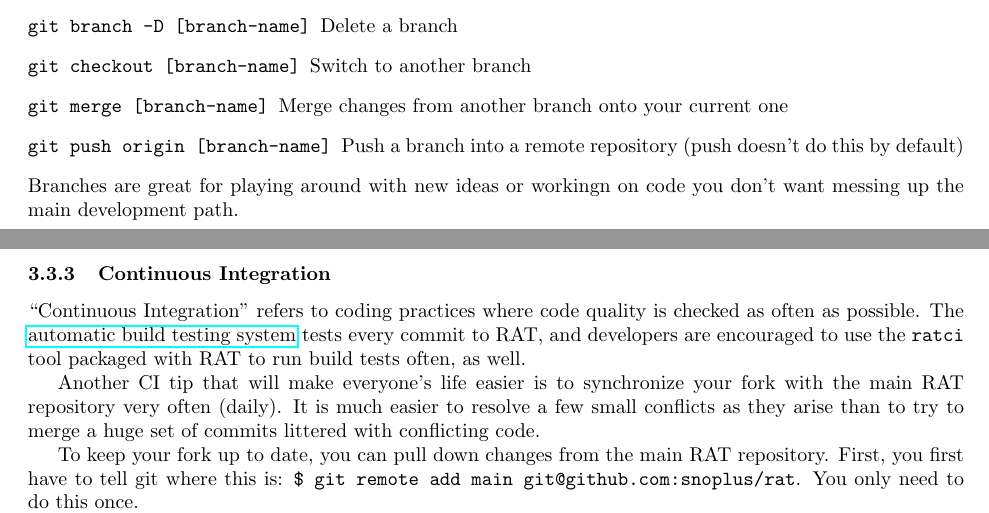
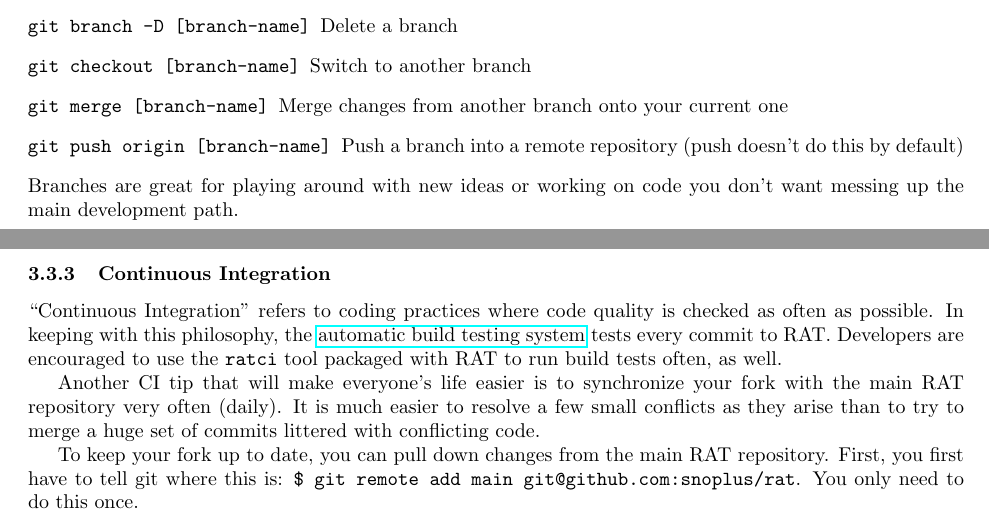
Before and after one commit to mastbaum/rat-workflow-doc, a LaTeX document (tex/snoplus_github.tex): two parts of pages 4 and 5 of 6, joined at a grey line, cut so that both start at the same text. Compiled offline with pdfLaTeX.

Commit message:
fix a few minor typos

```diff
--- a/tex/snoplus_github.tex
+++ b/tex/snoplus_github.tex
@@ -125,10 +125,10 @@ Branches are very easy to create and use in git:
 \item[{\tt git merge [branch-name]}] Merge changes from another branch onto your current one
 \item[{\tt git push origin [branch-name]}] Push a branch into a remote repository (push doesn't do this by default)
 \end{description}
-Branches are great for playing around with new ideas or workingn on code you don't want messing up the main development path.
+Branches are great for playing around with new ideas or working on code you don't want messing up the main development path.
 
 \subsubsection{Continuous Integration}
-``Continuous Integration'' refers to coding practices where code quality is checked as often as possible. The \href{http://ratbuild.hep.upenn.edu/snoplus/build}{automatic build testing system} tests every commit to RAT, and developers are encouraged to use the {\tt ratci} tool packaged with RAT to run build tests often, as well.
+``Continuous Integration'' refers to coding practices where code quality is checked as often as possible. In keeping with this philosophy, the \href{http://ratbuild.hep.upenn.edu/snoplus/build}{automatic build testing system} tests every commit to RAT. Developers are encouraged to use the {\tt ratci} tool packaged with RAT to run build tests often, as well.
 
 Another CI tip that will make everyone's life easier is to synchronize your fork with the main RAT repository very often (daily). It is much easier to resolve a few small conflicts as they arise than to try to merge a huge set of commits littered with conflicting code.
 
```
Also changed, not shown: tex/snoplus_github.pdf, tex/snoplus_github.tex (2 more changed lines).
